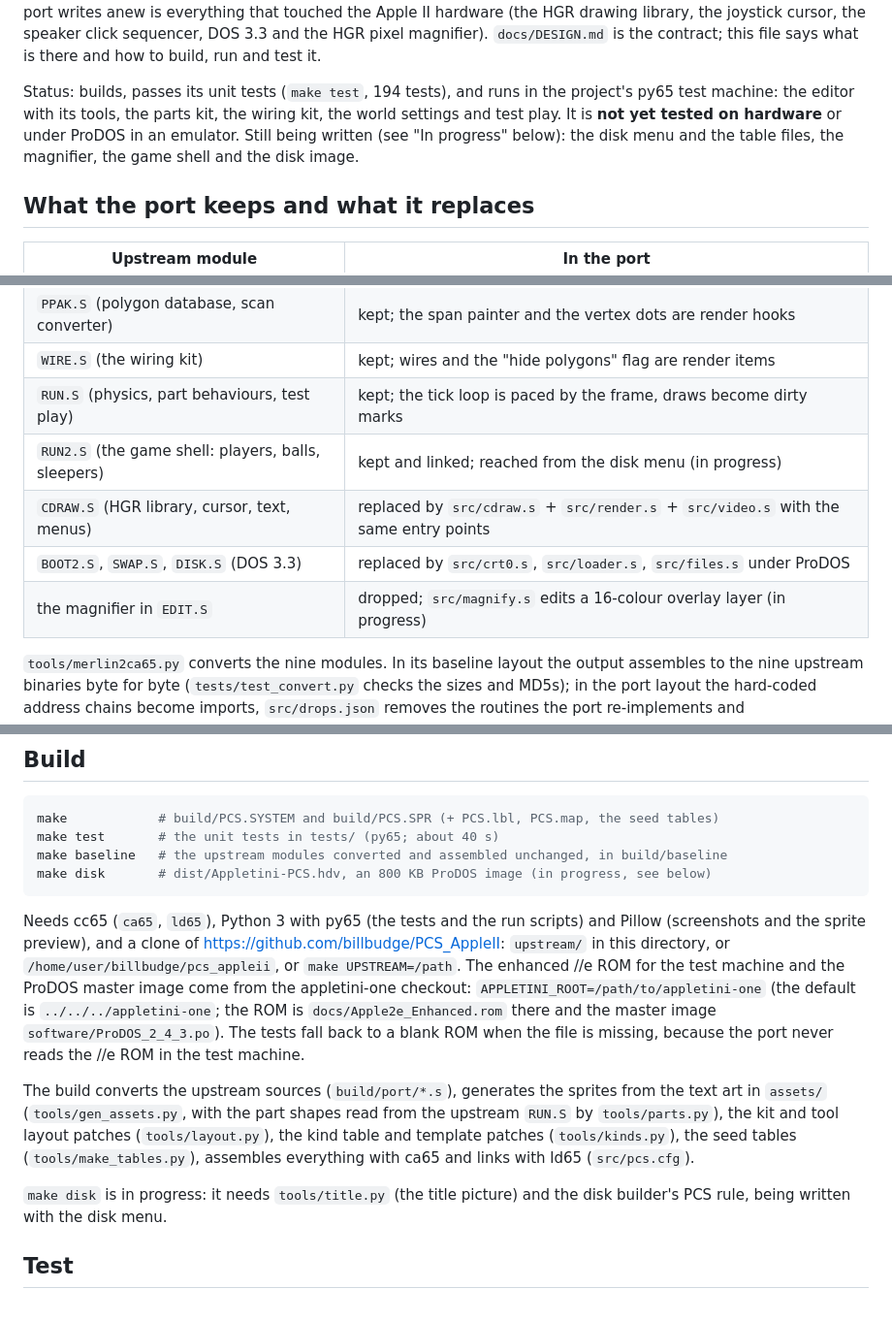
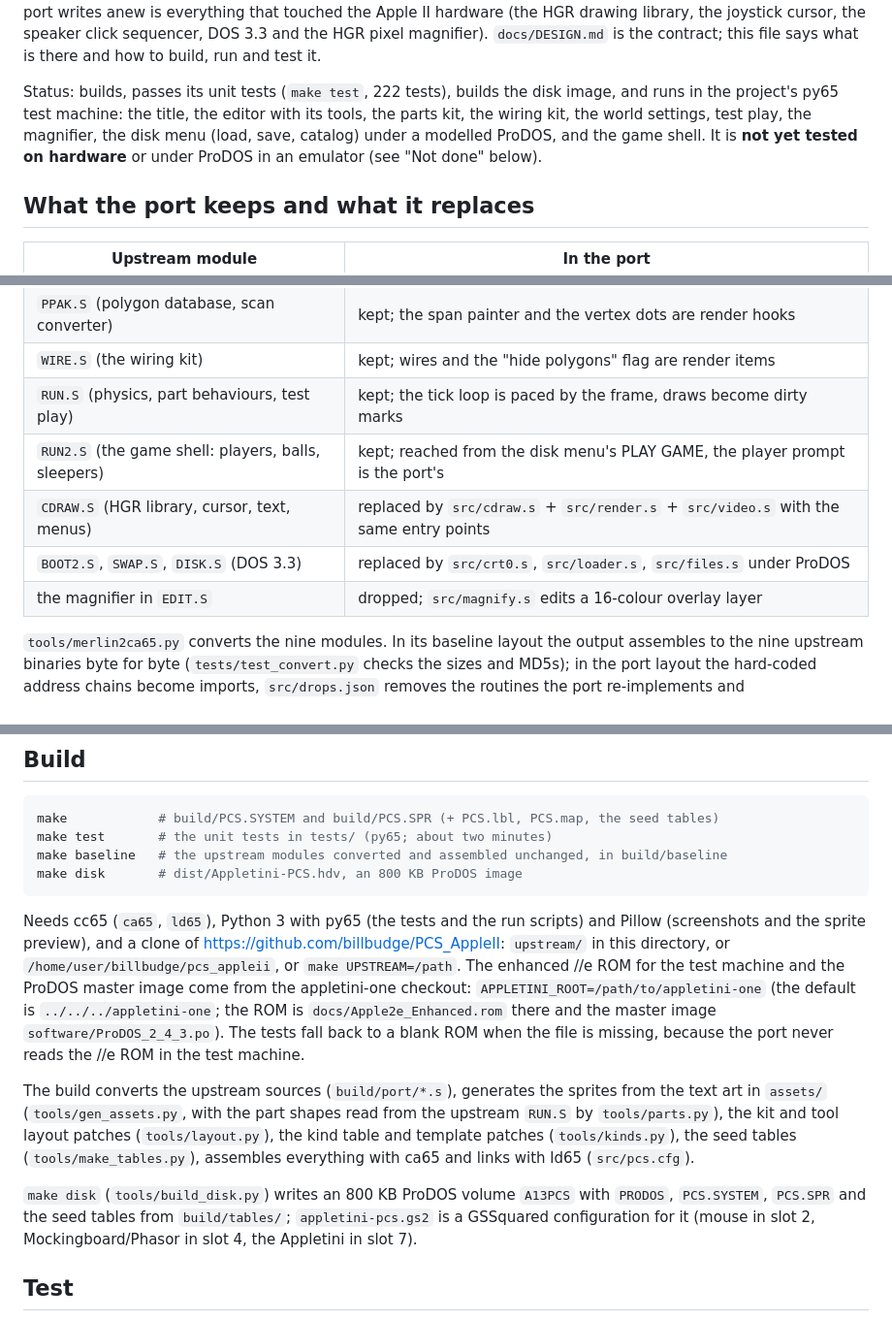
Before and after one commit to hasseily/appletini-software, a Markdown page: demos/pinball_construction_set/README.md, 3 parts joined by grey strips. Shown at 97% size. GitHub-like rendering.

Commit message:
PCS: README follows the finished port
Co-Authored-By: Claude Fable 5.1 <noreply@anthropic.com>
Claude-Session: https://claude.ai/code/session_018ZqLX9ktPVkVQAUfSrv7nF

````diff
--- a/demos/pinball_construction_set/README.md
+++ b/demos/pinball_construction_set/README.md
@@ -13,12 +13,12 @@ joystick cursor, the speaker click sequencer, DOS 3.3 and the HGR pixel
 magnifier). `docs/DESIGN.md` is the contract; this file says what is there
 and how to build, run and test it.
 
-Status: builds, passes its unit tests (`make test`, 194 tests), and runs in
-the project's py65 test machine: the editor with its tools, the parts kit,
-the wiring kit, the world settings and test play. It is **not yet tested on
-hardware** or under ProDOS in an emulator. Still being written (see "In
-progress" below): the disk menu and the table files, the magnifier, the
-game shell and the disk image.
+Status: builds, passes its unit tests (`make test`, 222 tests), builds the
+disk image, and runs in the project's py65 test machine: the title, the
+editor with its tools, the parts kit, the wiring kit, the world settings,
+test play, the magnifier, the disk menu (load, save, catalog) under a
+modelled ProDOS, and the game shell. It is **not yet tested on hardware**
+or under ProDOS in an emulator (see "Not done" below).
 
 ## What the port keeps and what it replaces
 
@@ -28,10 +28,10 @@ game shell and the disk image.
 | `PPAK.S` (polygon database, scan converter) | kept; the span painter and the vertex dots are render hooks |
 | `WIRE.S` (the wiring kit) | kept; wires and the "hide polygons" flag are render items |
 | `RUN.S` (physics, part behaviours, test play) | kept; the tick loop is paced by the frame, draws become dirty marks |
-| `RUN2.S` (the game shell: players, balls, sleepers) | kept and linked; reached from the disk menu (in progress) |
+| `RUN2.S` (the game shell: players, balls, sleepers) | kept; reached from the disk menu's PLAY GAME, the player prompt is the port's |
 | `CDRAW.S` (HGR library, cursor, text, menus) | replaced by `src/cdraw.s` + `src/render.s` + `src/video.s` with the same entry points |
 | `BOOT2.S`, `SWAP.S`, `DISK.S` (DOS 3.3) | replaced by `src/crt0.s`, `src/loader.s`, `src/files.s` under ProDOS |
-| the magnifier in `EDIT.S` | dropped; `src/magnify.s` edits a 16-colour overlay layer (in progress) |
+| the magnifier in `EDIT.S` | dropped; `src/magnify.s` edits a 16-colour overlay layer |
 
 `tools/merlin2ca65.py` converts the nine modules. In its baseline layout
 the output assembles to the nine upstream binaries byte for byte
@@ -172,9 +179,9 @@ reaches `$A000`.
 
 ```sh
 make            # build/PCS.SYSTEM and build/PCS.SPR (+ PCS.lbl, PCS.map, the seed tables)
-make test       # the unit tests in tests/ (py65; about 40 s)
+make test       # the unit tests in tests/ (py65; about two minutes)
 make baseline   # the upstream modules converted and assembled unchanged, in build/baseline
-make disk       # dist/Appletini-PCS.hdv, an 800 KB ProDOS image (in progress, see below)
+make disk       # dist/Appletini-PCS.hdv, an 800 KB ProDOS image
 ```
 
 Needs cc65 (`ca65`, `ld65`), Python 3 with py65 (the tests and the run
@@ -195,8 +202,10 @@ and tool layout patches (`tools/layout.py`), the kind table and template
 patches (`tools/kinds.py`), the seed tables (`tools/make_tables.py`),
 assembles everything with ca65 and links with ld65 (`src/pcs.cfg`).
 
-`make disk` is in progress: it needs `tools/title.py` (the title picture)
-and the disk builder's PCS rule, being written with the disk menu.
+`make disk` (`tools/build_disk.py`) writes an 800 KB ProDOS volume
+`A13PCS` with `PRODOS`, `PCS.SYSTEM`, `PCS.SPR` and the seed tables from
+`build/tables/`; `appletini-pcs.gs2` is a GSSquared configuration for it
+(mouse in slot 2, Mockingboard/Phasor in slot 4, the Appletini in slot 7).
 
 ## Test
 
````
Also changed, not shown: other parts of demos/pinball_construction_set/README.md (+60 -43 lines).
